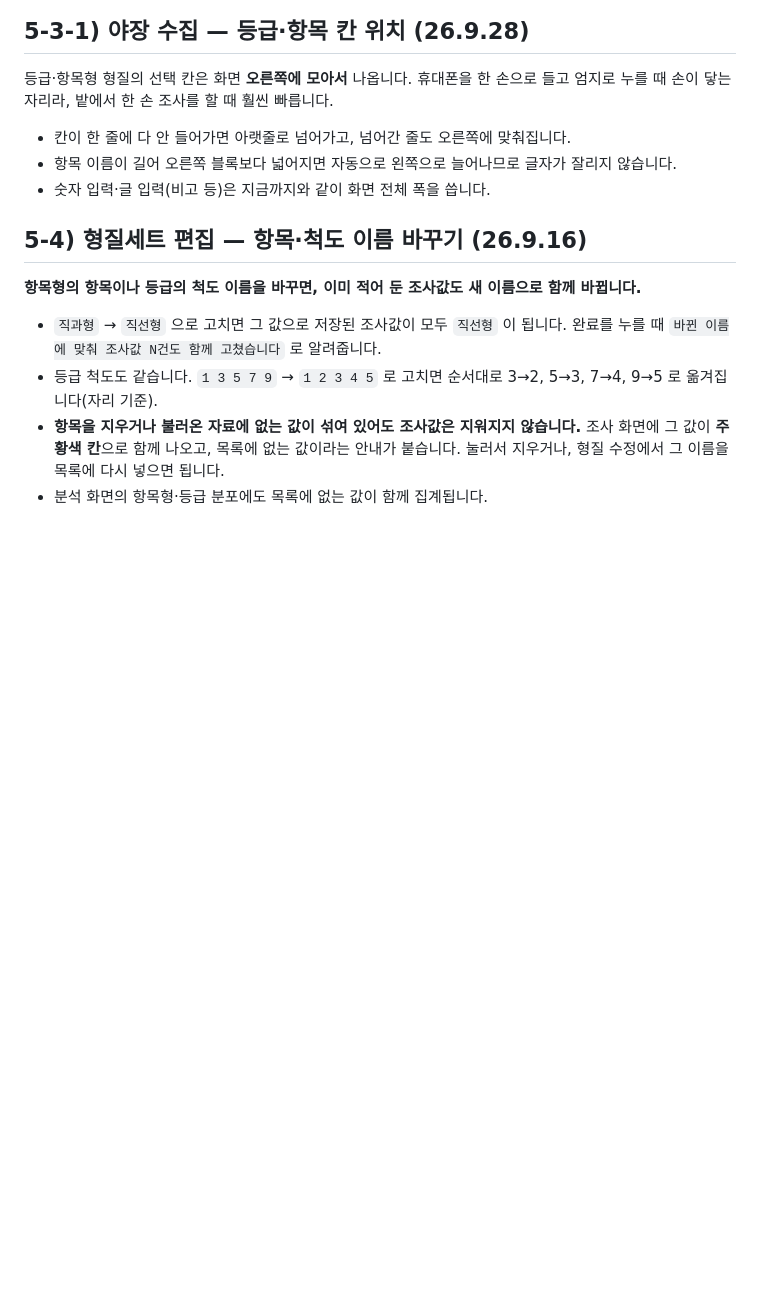
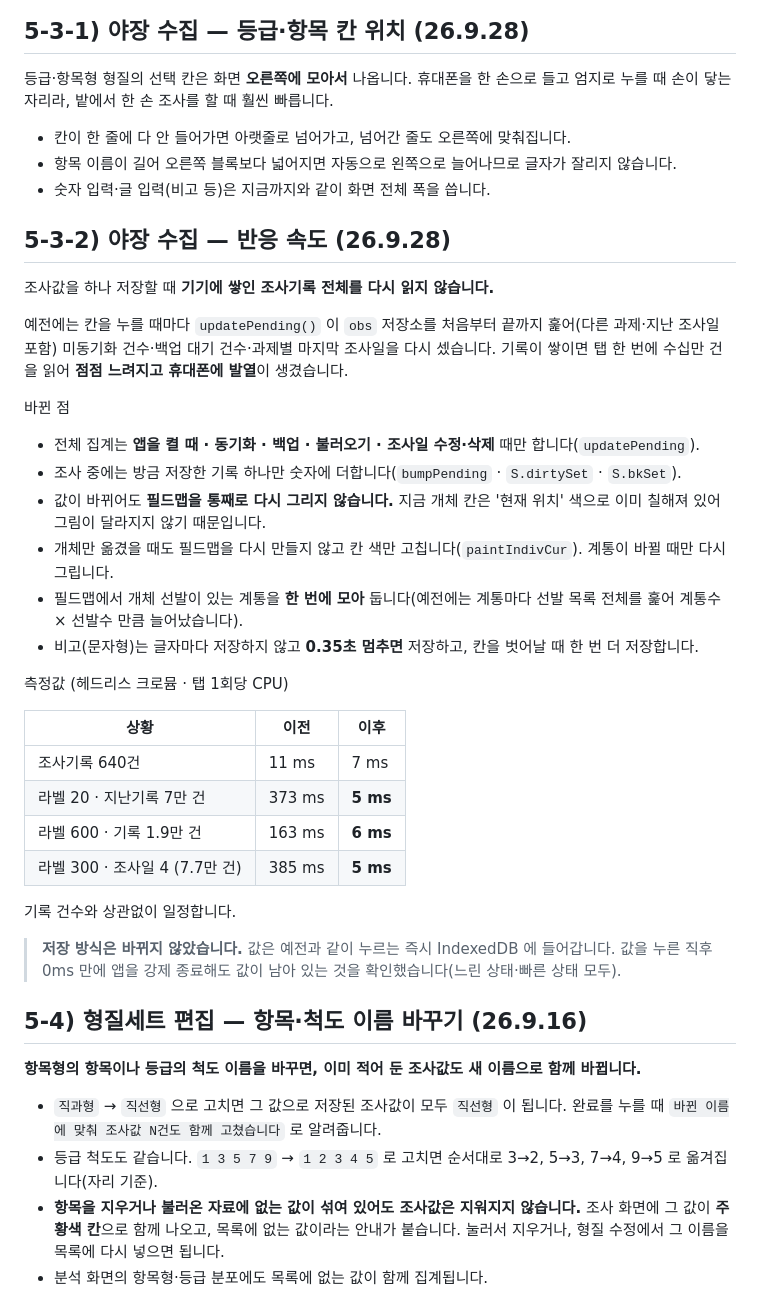
Before and after one commit to wizdoragwon-art/cropmemopro, a Markdown page: README.md, the part around the change. GitHub-like rendering; blank space fills up the shorter version.

```diff
--- a/README.md
+++ b/README.md
@@ -143,6 +143,34 @@ var USER_API = 'https://script.google.com/macros/s/AKfy.../exec';
 - 칸이 한 줄에 다 안 들어가면 아랫줄로 넘어가고, 넘어간 줄도 오른쪽에 맞춰집니다.
 - 항목 이름이 길어 오른쪽 블록보다 넓어지면 자동으로 왼쪽으로 늘어나므로 글자가 잘리지 않습니다.
 - 숫자 입력·글 입력(비고 등)은 지금까지와 같이 화면 전체 폭을 씁니다.
+
+## 5-3-2) 야장 수집 — 반응 속도 (26.9.28)
+
+조사값을 하나 저장할 때 **기기에 쌓인 조사기록 전체를 다시 읽지 않습니다.**
+
+예전에는 칸을 누를 때마다 `updatePending()` 이 `obs` 저장소를 처음부터 끝까지 훑어(다른 과제·지난 조사일 포함) 미동기화 건수·백업 대기 건수·과제별 마지막 조사일을 다시 셌습니다. 기록이 쌓이면 탭 한 번에 수십만 건을 읽어 **점점 느려지고 휴대폰에 발열**이 생겼습니다.
+
+바뀐 점
+
+- 전체 집계는 **앱을 켤 때 · 동기화 · 백업 · 불러오기 · 조사일 수정·삭제** 때만 합니다(`updatePending`).
+- 조사 중에는 방금 저장한 기록 하나만 숫자에 더합니다(`bumpPending` · `S.dirtySet` · `S.bkSet`).
+- 값이 바뀌어도 **필드맵을 통째로 다시 그리지 않습니다.** 지금 개체 칸은 '현재 위치' 색으로 이미 칠해져 있어 그림이 달라지지 않기 때문입니다.
+- 개체만 옮겼을 때도 필드맵을 다시 만들지 않고 칸 색만 고칩니다(`paintIndivCur`). 계통이 바뀔 때만 다시 그립니다.
+- 필드맵에서 개체 선발이 있는 계통을 **한 번에 모아** 둡니다(예전에는 계통마다 선발 목록 전체를 훑어 계통수 × 선발수 만큼 늘어났습니다).
+- 비고(문자형)는 글자마다 저장하지 않고 **0.35초 멈추면** 저장하고, 칸을 벗어날 때 한 번 더 저장합니다.
+
+측정값 (헤드리스 크로뮴 · 탭 1회당 CPU)
+
+| 상황 | 이전 | 이후 |
+| --- | --- | --- |
+| 조사기록 640건 | 11 ms | 7 ms |
+| 라벨 20 · 지난기록 7만 건 | 373 ms | **5 ms** |
+| 라벨 600 · 기록 1.9만 건 | 163 ms | **6 ms** |
+| 라벨 300 · 조사일 4 (7.7만 건) | 385 ms | **5 ms** |
+
+기록 건수와 상관없이 일정합니다.
+
+> **저장 방식은 바뀌지 않았습니다.** 값은 예전과 같이 누르는 즉시 IndexedDB 에 들어갑니다. 값을 누른 직후 0ms 만에 앱을 강제 종료해도 값이 남아 있는 것을 확인했습니다(느린 상태·빠른 상태 모두).
 
 ## 5-4) 형질세트 편집 — 항목·척도 이름 바꾸기 (26.9.16)
 **항목형의 항목이나 등급의 척도 이름을 바꾸면, 이미 적어 둔 조사값도 새 이름으로 함께 바뀝니다.**
```
